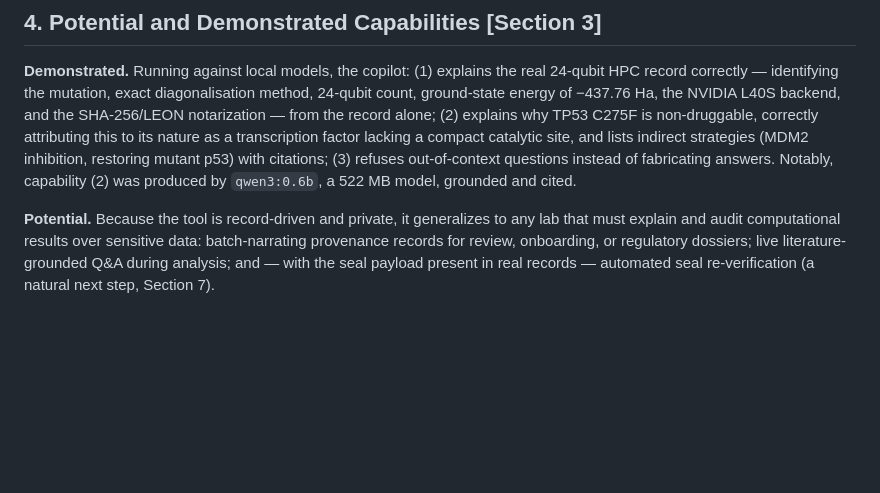
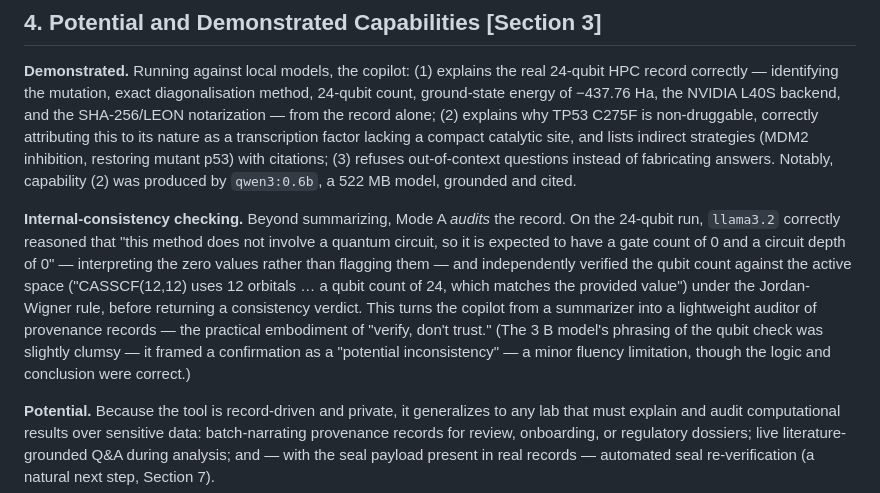
Before and after one commit to doron66-collab/lili2014, a Markdown page: ist362_copilot/paper/SOLANGE_Copilot_paper.md, the part around the change. Rendered like a GitHub page; blank space fills up the shorter version.

Commit message:
Add internal-consistency-check capability to paper (Section 3)
Documents the sharpened Mode A behavior with the real 24-qubit example:
interpreting gate/depth 0 as expected for exact diagonalisation and verifying
qubit count vs active space under Jordan-Wigner, then a consistency verdict —
the copilot as a lightweight provenance auditor.

Co-Authored-By: Claude Opus 4.8 <noreply@anthropic.com>
Claude-Session: https://claude.ai/code/session_017K8VY6c98gvAUZ5rM4V4xH

```diff
--- a/ist362_copilot/paper/SOLANGE_Copilot_paper.md
+++ b/ist362_copilot/paper/SOLANGE_Copilot_paper.md
@@ -115,6 +115,8 @@ Language-model sampling temperature is the one knob that injects avoidable rando
 ## 4. Potential and Demonstrated Capabilities [Section 3]
 
 **Demonstrated.** Running against local models, the copilot: (1) explains the real 24-qubit HPC record correctly — identifying the mutation, exact diagonalisation method, 24-qubit count, ground-state energy of −437.76 Ha, the NVIDIA L40S backend, and the SHA-256/LEON notarization — from the record alone; (2) explains why TP53 C275F is non-druggable, correctly attributing this to its nature as a transcription factor lacking a compact catalytic site, and lists indirect strategies (MDM2 inhibition, restoring mutant p53) with citations; (3) refuses out-of-context questions instead of fabricating answers. Notably, capability (2) was produced by `qwen3:0.6b`, a 522 MB model, grounded and cited.
+
+**Internal-consistency checking.** Beyond summarizing, Mode A *audits* the record. On the 24-qubit run, `llama3.2` correctly reasoned that "this method does not involve a quantum circuit, so it is expected to have a gate count of 0 and a circuit depth of 0" — interpreting the zero values rather than flagging them — and independently verified the qubit count against the active space ("CASSCF(12,12) uses 12 orbitals … a qubit count of 24, which matches the provided value") under the Jordan-Wigner rule, before returning a consistency verdict. This turns the copilot from a summarizer into a lightweight auditor of provenance records — the practical embodiment of "verify, don't trust." (The 3 B model's phrasing of the qubit check was slightly clumsy — it framed a confirmation as a "potential inconsistency" — a minor fluency limitation, though the logic and conclusion were correct.)
 
 **Potential.** Because the tool is record-driven and private, it generalizes to any lab that must explain and audit computational results over sensitive data: batch-narrating provenance records for review, onboarding, or regulatory dossiers; live literature-grounded Q&A during analysis; and — with the seal payload present in real records — automated seal re-verification (a natural next step, Section 7).
 
```
